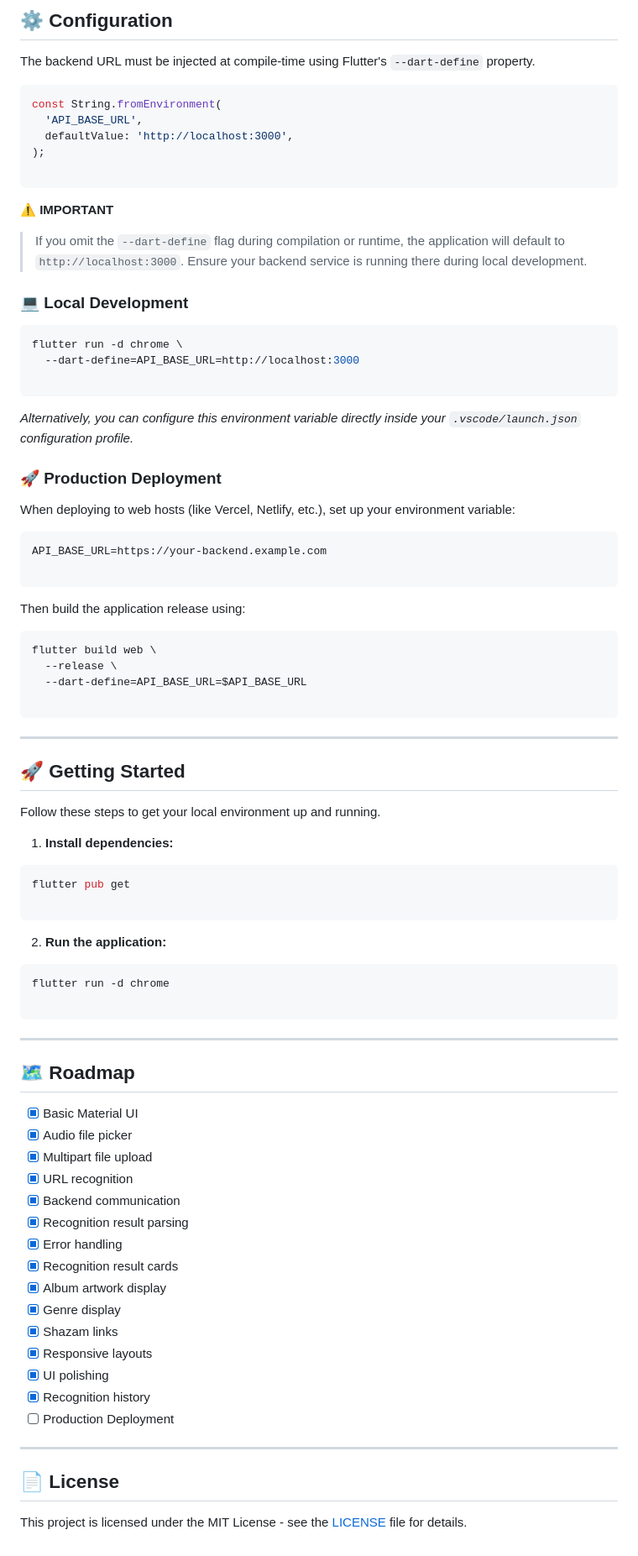
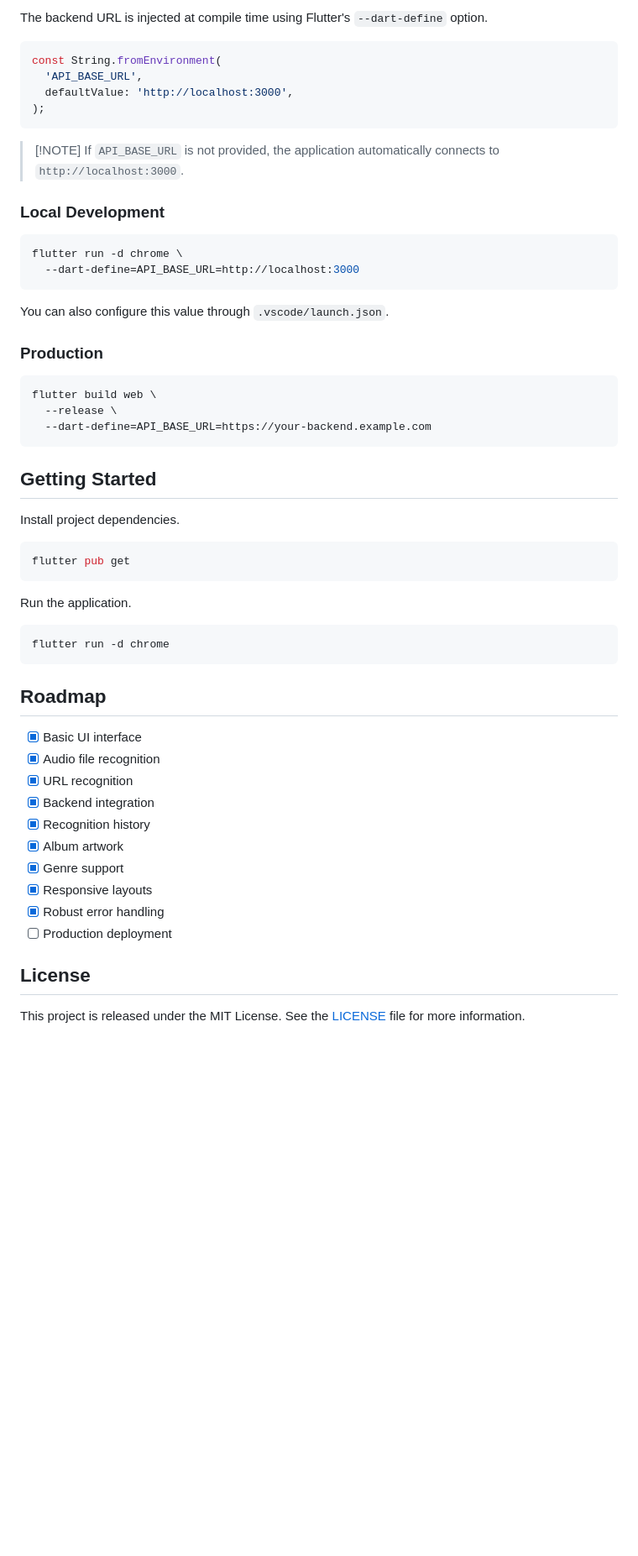
Before and after one commit to Henrycoding-design/Music-Detector-Flutter, a Markdown page: README.md, the part around one of its changes. Shown at 84% size. Drawn GitHub-style; blank space fills up the shorter version.

Commit message:
update: README

````diff
--- a/README.md
+++ b/README.md
@@ -128,91 +133,59 @@ lib/
 
-## ⚙️ Configuration
-
-The backend URL must be injected at compile-time using Flutter's `--dart-define` property.
+The backend URL is injected at compile time using Flutter's `--dart-define` option.
 
 ```dart
 const String.fromEnvironment(
   'API_BASE_URL',
   defaultValue: 'http://localhost:3000',
 );
-
 ```
 
-⚠️ **IMPORTANT**
+> [!NOTE] If `API_BASE_URL` is not provided, the application automatically connects to `http://localhost:3000`.
 
-> If you omit the `--dart-define` flag during compilation or runtime, the application will default to `http://localhost:3000`. Ensure your backend service is running there during local development.
-
-### 💻 Local Development
+### Local Development
 
 ```bash
 flutter run -d chrome \
   --dart-define=API_BASE_URL=http://localhost:3000
-
 ```
 
-*Alternatively, you can configure this environment variable directly inside your `.vscode/launch.json` configuration profile.*
+You can also configure this value through `.vscode/launch.json`.
 
-### 🚀 Production Deployment
-
-When deploying to web hosts (like Vercel, Netlify, etc.), set up your environment variable:
-
-```text
-API_BASE_URL=https://your-backend.example.com
-
-```
-
-Then build the application release using:
+### Production
 
 ```bash
 flutter build web \
   --release \
-  --dart-define=API_BASE_URL=$API_BASE_URL
-
+  --dart-define=API_BASE_URL=https://your-backend.example.com
 ```
 
----
+## Getting Started
 
-## 🚀 Getting Started
+Install project dependencies.
 
-Follow these steps to get your local environment up and running.
-
-1. **Install dependencies:**
 ```bash
 flutter pub get
-
 ```
 
+Run the application.
 
-2. **Run the application:**
 ```bash
 flutter run -d chrome
-
 ```
 
+## Roadmap
 
+- [x] Basic UI interface
+- [x] Audio file recognition
+- [x] URL recognition
+- [x] Backend integration
+- [x] Recognition history
+- [x] Album artwork
+- [x] Genre support
+- [x] Responsive layouts
+- [x] Robust error handling
+- [ ] Production deployment
 
----
+## License
 
-## 🗺️ Roadmap
-
-* [x] Basic Material UI
-* [x] Audio file picker
-* [x] Multipart file upload
-* [x] URL recognition
-* [x] Backend communication
-* [x] Recognition result parsing
-* [x] Error handling
-* [x] Recognition result cards
-* [x] Album artwork display
-* [x] Genre display
-* [x] Shazam links
-* [x] Responsive layouts
-* [x] UI polishing
-* [x] Recognition history
-* [ ] Production Deployment
-
----
-
-## 📄 License
-
-This project is licensed under the MIT License - see the [LICENSE](LICENSE) file for details.
+This project is released under the MIT License. See the [LICENSE](LICENSE) file for more information.
````
Also changed, not shown: other parts of README.md (+70 -65 lines).
